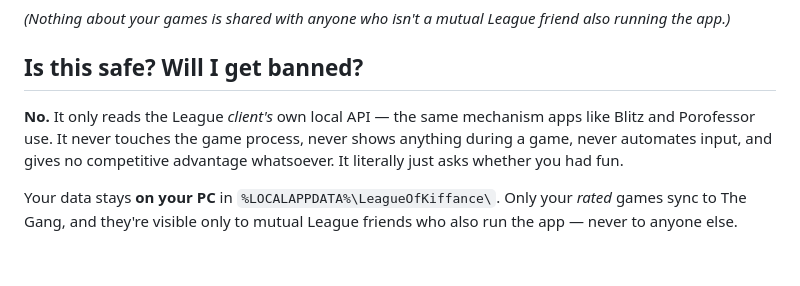
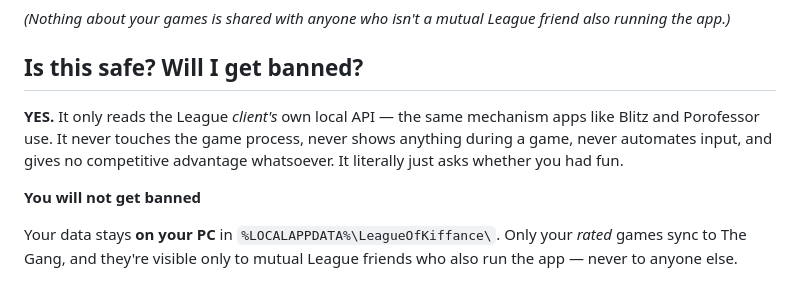
Before and after one commit to FrairMaxou/vibecheck.lol, a Markdown page: README.md, the part around the change. Rendered like a GitHub page; blank space fills up the shorter version.

Commit message:
Update README.md
update on the safety paragraph. confirmed that the tool is safe and no chances of getting banned

```diff
--- a/README.md
+++ b/README.md
@@ -80,10 +80,12 @@ friend also running the app.)*
 
 ## Is this safe? Will I get banned?
 
-**No.** It only reads the League *client's* own local API — the same mechanism
+**YES.** It only reads the League *client's* own local API — the same mechanism
 apps like Blitz and Porofessor use. It never touches the game process, never
 shows anything during a game, never automates input, and gives no competitive
 advantage whatsoever. It literally just asks whether you had fun.
+
+**You will not get banned**
 
 Your data stays **on your PC** in `%LOCALAPPDATA%\LeagueOfKiffance\`. Only your
 *rated* games sync to The Gang, and they're visible only to mutual League
```
